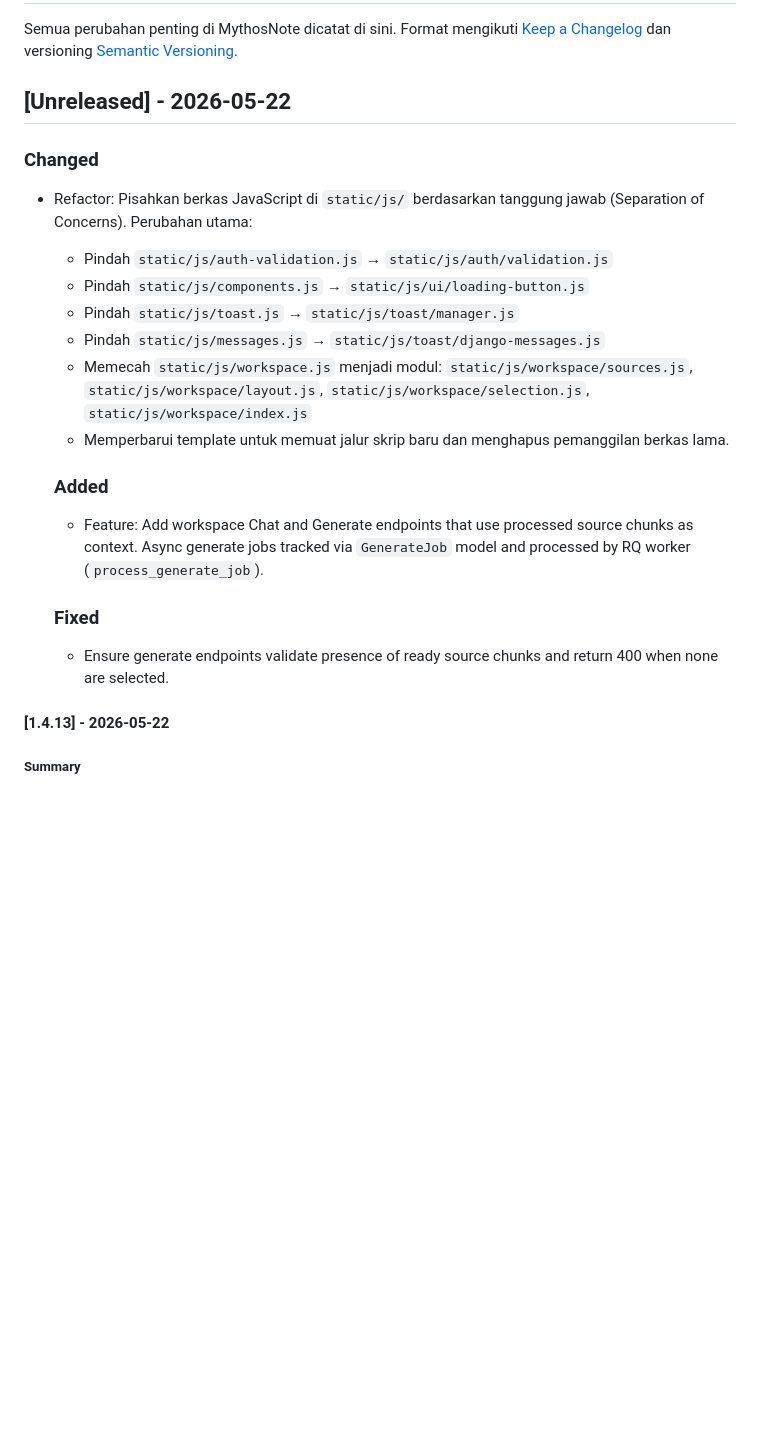
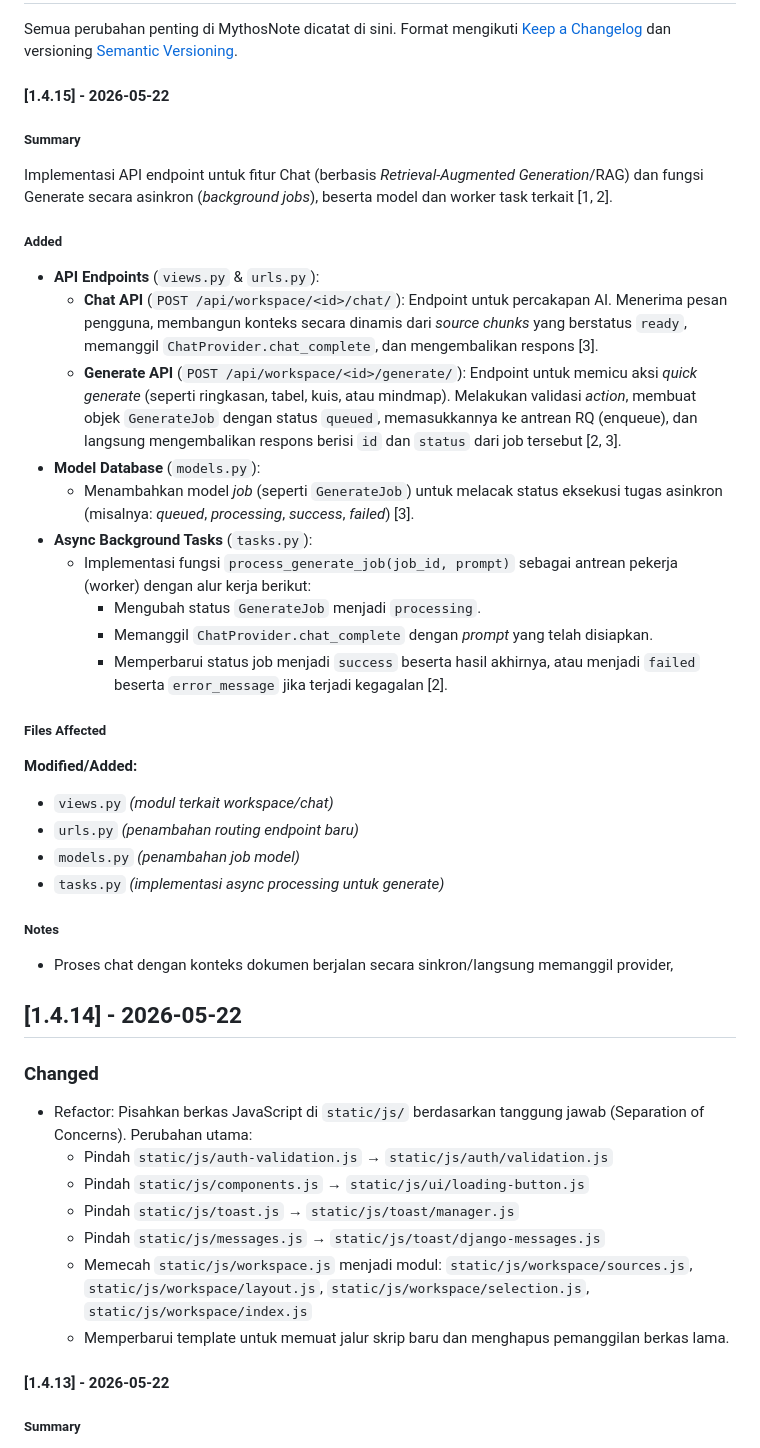
Before and after one commit to IbnuSabilGitHub/MythosNote, a Markdown page: CHANGELOG.md, the part around the change. GitHub-like rendering; blank space fills up the shorter version.

Commit message:
doc: update changelog for 1.4.15

```diff
--- a/CHANGELOG.md
+++ b/CHANGELOG.md
@@ -2,7 +2,33 @@
 
 Semua perubahan penting di MythosNote dicatat di sini. Format mengikuti [Keep a Changelog](https://keepachangelog.com/en/1.0.0/) dan versioning [Semantic Versioning](https://semver.org/spec/v2.0.0.html).
 
-## [Unreleased] - 2026-05-22
+#### [1.4.15] - 2026-05-22
+##### Summary
+Implementasi API endpoint untuk fitur Chat (berbasis *Retrieval-Augmented Generation*/RAG) dan fungsi Generate secara asinkron (*background jobs*), beserta model dan worker task terkait [1, 2].
+
+##### Added
+*  **API Endpoints** (`views.py` & `urls.py`):
+    *  **Chat API** (`POST /api/workspace/<id>/chat/`): Endpoint untuk percakapan AI. Menerima pesan pengguna, membangun konteks secara dinamis dari *source chunks* yang berstatus `ready`, memanggil `ChatProvider.chat_complete`, dan mengembalikan respons [3].
+    *  **Generate API** (`POST /api/workspace/<id>/generate/`): Endpoint untuk memicu aksi *quick generate* (seperti ringkasan, tabel, kuis, atau mindmap). Melakukan validasi *action*, membuat objek `GenerateJob` dengan status `queued`, memasukkannya ke antrean RQ (enqueue), dan langsung mengembalikan respons berisi `id` dan `status` dari job tersebut [2, 3].
+*  **Model Database** (`models.py`):
+    *  Menambahkan model *job* (seperti `GenerateJob`) untuk melacak status eksekusi tugas asinkron (misalnya: *queued*, *processing*, *success*, *failed*) [3].
+*  **Async Background Tasks** (`tasks.py`):
+    *  Implementasi fungsi `process_generate_job(job_id, prompt)` sebagai antrean pekerja (worker) dengan alur kerja berikut:
+        *  Mengubah status `GenerateJob` menjadi `processing`.
+        *  Memanggil `ChatProvider.chat_complete` dengan *prompt* yang telah disiapkan.
+        *  Memperbarui status job menjadi `success` beserta hasil akhirnya, atau menjadi `failed` beserta `error_message` jika terjadi kegagalan [2].
+
+##### Files Affected
+**Modified/Added:**
+*  `views.py` *(modul terkait workspace/chat)*
+*  `urls.py` *(penambahan routing endpoint baru)*
+*  `models.py` *(penambahan job model)*
+*  `tasks.py` *(implementasi async processing untuk generate)*
+
+##### Notes
+*  Proses chat dengan konteks dokumen berjalan secara sinkron/langsung memanggil provider,
+
+## [1.4.14] - 2026-05-22
 
 ### Changed
 - Refactor: Pisahkan berkas JavaScript di `static/js/` berdasarkan tanggung jawab (Separation of Concerns). Perubahan utama:
@@ -12,12 +38,6 @@ Semua perubahan penting di MythosNote dicatat di sini. Format mengikuti [Keep a
   - Pindah `static/js/messages.js` → `static/js/toast/django-messages.js`
   - Memecah `static/js/workspace.js` menjadi modul: `static/js/workspace/sources.js`, `static/js/workspace/layout.js`, `static/js/workspace/selection.js`, `static/js/workspace/index.js`
   - Memperbarui template untuk memuat jalur skrip baru dan menghapus pemanggilan berkas lama.
-
-  ### Added
-  - Feature: Add workspace Chat and Generate endpoints that use processed source chunks as context. Async generate jobs tracked via `GenerateJob` model and processed by RQ worker (`process_generate_job`).
-
-  ### Fixed
-  - Ensure generate endpoints validate presence of ready source chunks and return 400 when none are selected.
 
 
 #### [1.4.13] - 2026-05-22
```
